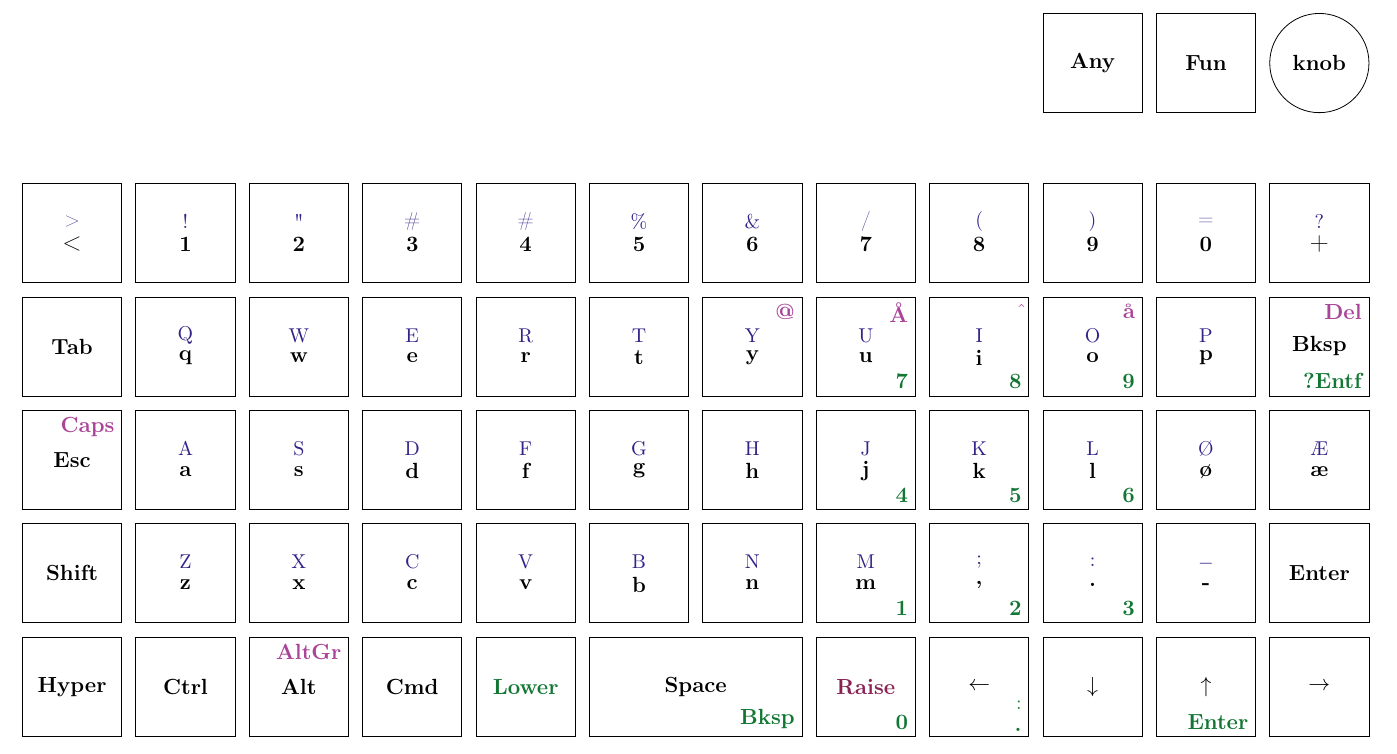
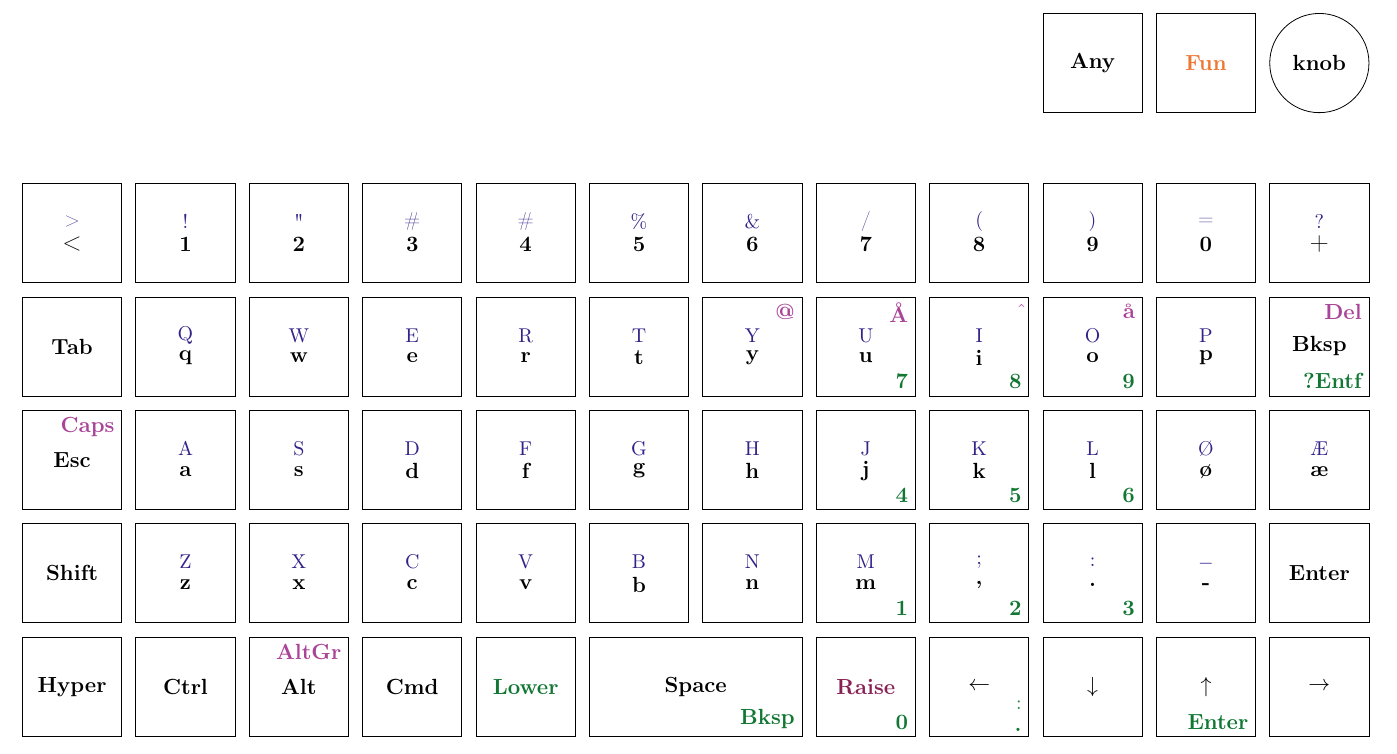
Before and after one commit to kellertuer/preonic, a LaTeX document (tex/layout.tex): part of the page, cut so that both start at the same text. Compiled offline with pdfLaTeX.

Commit message:
More colors

```diff
--- a/tex/layout.tex
+++ b/tex/layout.tex
@@ -11,6 +11,14 @@
 \definecolor{TolBrightRed}{HTML}{EE6677}
 \definecolor{TolBrightPurple}{HTML}{AA3377}
 \definecolor{TolBrightGray}{HTML}{BBBBBB}
+% Define vibrant colors.
+\definecolor{TolVibrantBlue}{HTML}{0077BB}
+\definecolor{TolVibrantCyan}{HTML}{33BBEE}
+\definecolor{TolVibrantTeal}{HTML}{009988}
+\definecolor{TolVibrantOrange}{HTML}{EE7733}
+\definecolor{TolVibrantRed}{HTML}{CC3311}
+\definecolor{TolVibrantMagenta}{HTML}{EE3377}
+\definecolor{TolVibrantGray}{HTML}{BBBBBB}
 
 \definecolor{TolMutedBlue}{HTML}{332288}
 \definecolor{TolMutedCyan}{HTML}{88CCEE}
@@ -66,7 +74,7 @@
         \node[key] (K0c1) at (9,1.5) {};
         \mainLayerC{K0c1}{Any}
         \node[key] (K0c2) at (10,1.5) {};
-        \mainLayerC{K0c2}{Fun}<
+        \mainLayerC{K0c2}{\color{TolVibrantOrange}Fun}
         \node[knob] (K0c3) at (11,1.5) {};
         \mainLayerC{K0c3}{knob}
         %
```
Also changed, not shown: tex/layout.pdf.
